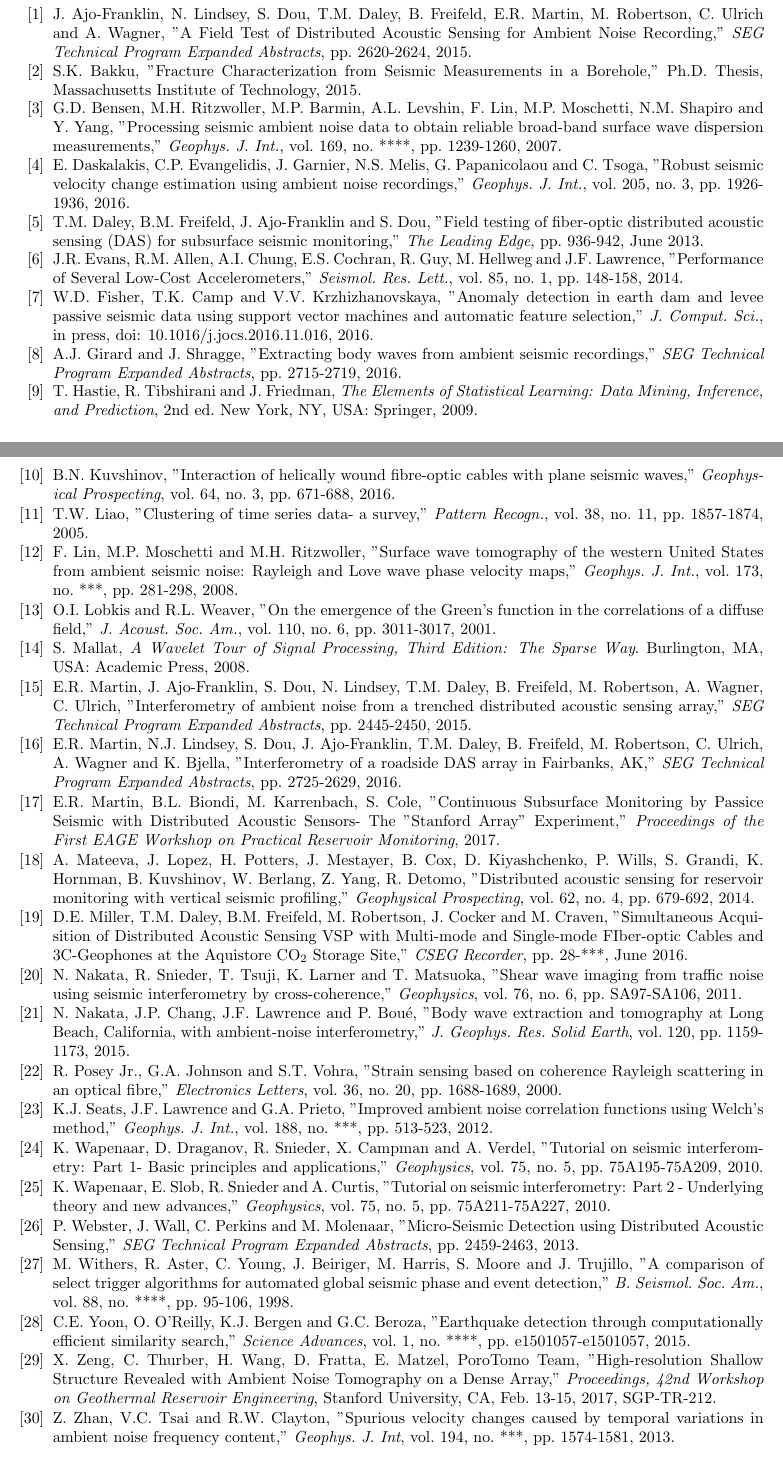
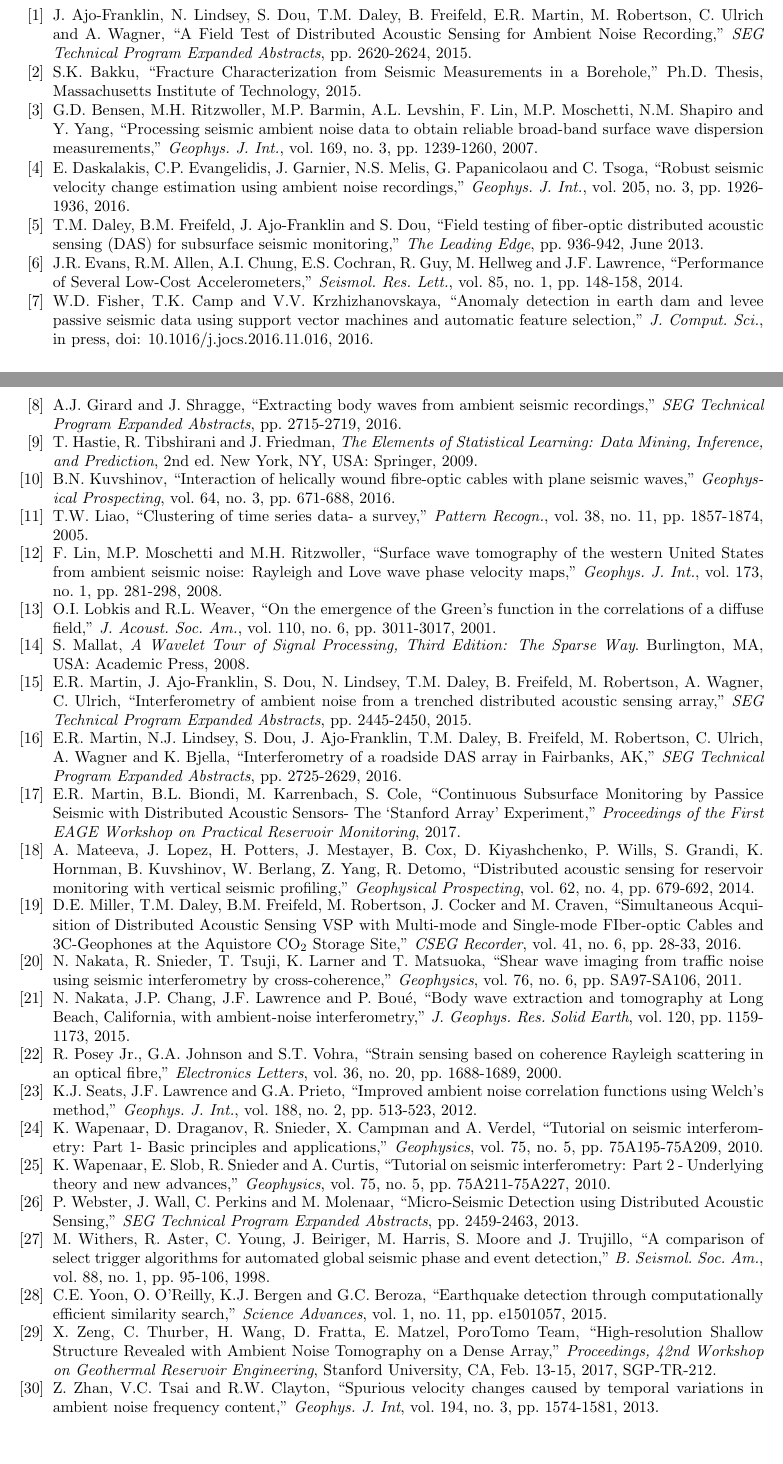
Before and after one commit to eileenrmartin/IEEEsigproc_ambientDAS, a LaTeX document (paper.tex): two parts of pages 3 and 4 of 4, joined at a grey line, cut so that both start at the same text. Compiled offline with pdfLaTeX.

Commit message:
polishing up a few grammar errors and missing info in bibliography

```diff
--- a/paper.tex
+++ b/paper.tex
@@ -131,93 +131,93 @@ We will discuss the noise level and sensitivities particular to recording with D
 \vspace{-0.3cm}
 \small
 % example of trenched ambient noise recording with distributed acoustic sensing
-\bibitem{AjoFranklin2015} J. Ajo-Franklin, N. Lindsey, S. Dou, T.M. Daley, B. Freifeld, E.R. Martin, M. Robertson, C. Ulrich and A. Wagner, "A Field Test of Distributed Acoustic Sensing for Ambient Noise Recording," \textit{SEG Technical Program Expanded Abstracts}, pp. 2620-2624, 2015.
+\bibitem{AjoFranklin2015} J. Ajo-Franklin, N. Lindsey, S. Dou, T.M. Daley, B. Freifeld, E.R. Martin, M. Robertson, C. Ulrich and A. Wagner, ``A Field Test of Distributed Acoustic Sensing for Ambient Noise Recording," \textit{SEG Technical Program Expanded Abstracts}, pp. 2620-2624, 2015.
 \vspace{-0.2cm}
 % working with DAS data, how DAS works basically
-\bibitem{Bakku2015} S.K. Bakku, "Fracture Characterization from Seismic Measurements in a Borehole," Ph.D. Thesis, Massachusetts Institute of Technology, 2015.
+\bibitem{Bakku2015} S.K. Bakku, ``Fracture Characterization from Seismic Measurements in a Borehole," Ph.D. Thesis, Massachusetts Institute of Technology, 2015.
 \vspace{-0.2cm}
 % temporal and spectral and one bit normalization
-\bibitem{Bensen2007} G.D. Bensen, M.H. Ritzwoller, M.P. Barmin, A.L. Levshin, F. Lin, M.P. Moschetti, N.M. Shapiro and Y. Yang, "Processing seismic ambient noise data to obtain reliable broad-band surface wave dispersion measurements," \textit{Geophys. J. Int.}, vol. 169, no. ****, pp. 1239-1260, 2007.
+\bibitem{Bensen2007} G.D. Bensen, M.H. Ritzwoller, M.P. Barmin, A.L. Levshin, F. Lin, M.P. Moschetti, N.M. Shapiro and Y. Yang, ``Processing seismic ambient noise data to obtain reliable broad-band surface wave dispersion measurements," \textit{Geophys. J. Int.}, vol. 169, no. 3, pp. 1239-1260, 2007.
 \vspace{-0.2cm}
 % whitenging for robustness to velocity changes
-\bibitem{Daskalakis2016} E. Daskalakis, C.P. Evangelidis, J. Garnier, N.S. Melis, G. Papanicolaou and C. Tsoga, "Robust seismic velocity change estimation using ambient noise recordings," \textit{Geophys. J. Int.}, vol. 205, no. 3, pp. 1926-1936, 2016.
+\bibitem{Daskalakis2016} E. Daskalakis, C.P. Evangelidis, J. Garnier, N.S. Melis, G. Papanicolaou and C. Tsoga, ``Robust seismic velocity change estimation using ambient noise recordings," \textit{Geophys. J. Int.}, vol. 205, no. 3, pp. 1926-1936, 2016.
 \vspace{-0.2cm}
 % nice intro to DAS with a seismic active experiment
-\bibitem{Daley2013} T.M. Daley, B.M. Freifeld, J. Ajo-Franklin and S. Dou, "Field testing of fiber-optic distributed acoustic sensing (DAS) for subsurface seismic monitoring," \textit{The Leading Edge}, pp. 936-942, June 2013.
+\bibitem{Daley2013} T.M. Daley, B.M. Freifeld, J. Ajo-Franklin and S. Dou, ``Field testing of fiber-optic distributed acoustic sensing (DAS) for subsurface seismic monitoring," \textit{The Leading Edge}, pp. 936-942, June 2013.
 \vspace{-0.2cm}
 % an overview comparison of MEMS accelerometers
-\bibitem{Evans2014} J.R. Evans, R.M. Allen, A.I. Chung, E.S. Cochran, R. Guy, M. Hellweg and J.F. Lawrence, "Performance of Several Low-Cost Accelerometers," \textit{Seismol. Res. Lett.}, vol. 85, no. 1, pp. 148-158, 2014.
+\bibitem{Evans2014} J.R. Evans, R.M. Allen, A.I. Chung, E.S. Cochran, R. Guy, M. Hellweg and J.F. Lawrence, ``Performance of Several Low-Cost Accelerometers," \textit{Seismol. Res. Lett.}, vol. 85, no. 1, pp. 148-158, 2014.
 \vspace{-0.2cm}
 % another example of passive seismic data being analyzed with machine learning techniques (including CWT as important feature)
-\bibitem{Fisher2016} W.D. Fisher, T.K. Camp and V.V. Krzhizhanovskaya, "Anomaly detection in earth dam and levee passive seismic data using support vector machines and automatic feature selection," \textit{J. Comput. Sci.}, in press, doi: 10.1016/j.jocs.2016.11.016, 2016.
+\bibitem{Fisher2016} W.D. Fisher, T.K. Camp and V.V. Krzhizhanovskaya, ``Anomaly detection in earth dam and levee passive seismic data using support vector machines and automatic feature selection," \textit{J. Comput. Sci.}, in press, doi: 10.1016/j.jocs.2016.11.016, 2016.
 \vspace{-0.2cm}
 % ambient noise with mine blasts (similar to earthquakes)
-\bibitem{Girard2016} A.J. Girard and J. Shragge, "Extracting body waves from ambient seismic recordings," \textit{SEG Technical Program Expanded Abstracts}, pp. 2715-2719, 2016.
+\bibitem{Girard2016} A.J. Girard and J. Shragge, ``Extracting body waves from ambient seismic recordings," \textit{SEG Technical Program Expanded Abstracts}, pp. 2715-2719, 2016.
 \vspace{-0.2cm}
 % lots of basic data analysis tools
 \bibitem{Hastie2009} T. Hastie, R. Tibshirani and J. Friedman, \textit{The Elements of Statistical Learning: Data Mining, Inference, and Prediction}, 2nd ed. New York, NY, USA: Springer, 2009.
 \vspace{-0.2cm}
 % sensitivity of DAS cables with slippage, straight or helical
-\bibitem{Kuvshinov2016} B.N. Kuvshinov, "Interaction of helically wound fibre-optic cables with plane seismic waves," \textit{Geophysical Prospecting}, vol. 64, no. 3, pp. 671-688, 2016.
+\bibitem{Kuvshinov2016} B.N. Kuvshinov, ``Interaction of helically wound fibre-optic cables with plane seismic waves," \textit{Geophysical Prospecting}, vol. 64, no. 3, pp. 671-688, 2016.
 \vspace{-0.2cm}
 % review on clustering of time series data
-\bibitem{Liao2005} T.W. Liao, "Clustering of time series data- a survey," \textit{Pattern Recogn.}, vol. 38, no. 11, pp. 1857-1874, 2005.
+\bibitem{Liao2005} T.W. Liao, ``Clustering of time series data- a survey," \textit{Pattern Recogn.}, vol. 38, no. 11, pp. 1857-1874, 2005.
 \vspace{-0.2cm}
 % using horizontal components in interferometry as Rayleigh and Love wave components
-\bibitem{Lin2008} F. Lin, M.P. Moschetti and M.H. Ritzwoller, "Surface wave tomography of the western United States from ambient seismic noise: Rayleigh and Love wave phase velocity maps," \textit{Geophys. J. Int.}, vol. 173, no. ***, pp. 281-298, 2008.
+\bibitem{Lin2008} F. Lin, M.P. Moschetti and M.H. Ritzwoller, ``Surface wave tomography of the western United States from ambient seismic noise: Rayleigh and Love wave phase velocity maps," \textit{Geophys. J. Int.}, vol. 173, no. 1, pp. 281-298, 2008.
 \vspace{-0.2cm}
 % fundamental paper in ambient noise
-\bibitem{Lobkis2001} O.I. Lobkis and R.L. Weaver, "On the emergence of the Green's function in the correlations of a diffuse field," \textit{J. Acoust. Soc. Am.}, vol. 110, no. 6, pp. 3011-3017, 2001.
+\bibitem{Lobkis2001} O.I. Lobkis and R.L. Weaver, ``On the emergence of the Green's function in the correlations of a diffuse field," \textit{J. Acoust. Soc. Am.}, vol. 110, no. 6, pp. 3011-3017, 2001.
 \vspace{-0.2cm}
 % wavelet transforms and basic signal processing reference
 \bibitem{Mallat2008} S. Mallat, \textit{A Wavelet Tour of Signal Processing, Third Edition: The Sparse Way}. Burlington, MA, USA: Academic Press, 2008.
 \vspace{-0.2cm}
 % example of interferometry of ambient noise recorded by a trenched DAS array
-\bibitem{Martin2015} E.R. Martin, J. Ajo-Franklin, S. Dou, N. Lindsey, T.M. Daley, B. Freifeld, M. Robertson, A. Wagner, C. Ulrich, "Interferometry of ambient noise from a trenched distributed acoustic sensing array," \textit{SEG Technical Program Expanded Abstracts}, pp. 2445-2450, 2015.
+\bibitem{Martin2015} E.R. Martin, J. Ajo-Franklin, S. Dou, N. Lindsey, T.M. Daley, B. Freifeld, M. Robertson, A. Wagner, C. Ulrich, ``Interferometry of ambient noise from a trenched distributed acoustic sensing array," \textit{SEG Technical Program Expanded Abstracts}, pp. 2445-2450, 2015.
 \vspace{-0.2cm}
 % example of roadside DAS interferometry
-\bibitem{Martin2016} E.R. Martin, N.J. Lindsey, S. Dou, J. Ajo-Franklin, T.M. Daley, B. Freifeld, M. Robertson, C. Ulrich, A. Wagner and K. Bjella, "Interferometry of a roadside DAS array in Fairbanks, AK," \textit{SEG Technical Program Expanded Abstracts}, pp. 2725-2629, 2016.
+\bibitem{Martin2016} E.R. Martin, N.J. Lindsey, S. Dou, J. Ajo-Franklin, T.M. Daley, B. Freifeld, M. Robertson, C. Ulrich, A. Wagner and K. Bjella, ``Interferometry of a roadside DAS array in Fairbanks, AK," \textit{SEG Technical Program Expanded Abstracts}, pp. 2725-2629, 2016.
 \vspace{-0.2cm}
 % overview of the array, reasons to use DAS in existing telecomm conduits
-\bibitem{Martin2017} E.R. Martin, B.L. Biondi, M. Karrenbach, S. Cole, "Continuous Subsurface Monitoring by Passice Seismic with Distributed Acoustic Sensors- The "Stanford Array" Experiment," \textit{Proceedings of the First EAGE Workshop on Practical Reservoir Monitoring}, 2017.
+\bibitem{Martin2017} E.R. Martin, B.L. Biondi, M. Karrenbach, S. Cole, ``Continuous Subsurface Monitoring by Passice Seismic with Distributed Acoustic Sensors- The `Stanford Array' Experiment," \textit{Proceedings of the First EAGE Workshop on Practical Reservoir Monitoring}, 2017.
 \vspace{-0.2cm}
-\bibitem{Mateeva2014} A. Mateeva, J. Lopez, H. Potters, J. Mestayer, B. Cox, D. Kiyashchenko, P. Wills, S. Grandi, K. Hornman, B. Kuvshinov, W. Berlang, Z. Yang, R. Detomo, "Distributed acoustic sensing for reservoir monitoring with vertical seismic profiling," \textit{Geophysical Prospecting}, vol. 62, no. 4, pp. 679-692, 2014.
+\bibitem{Mateeva2014} A. Mateeva, J. Lopez, H. Potters, J. Mestayer, B. Cox, D. Kiyashchenko, P. Wills, S. Grandi, K. Hornman, B. Kuvshinov, W. Berlang, Z. Yang, R. Detomo, ``Distributed acoustic sensing for reservoir monitoring with vertical seismic profiling," \textit{Geophysical Prospecting}, vol. 62, no. 4, pp. 679-692, 2014.
 \vspace{-0.2cm}
 % DAS conversion to velocities, and VSP example and side-by-side multi-mode, single-mode and 3C geophones
-\bibitem{Miller2016} D.E. Miller, T.M. Daley, B.M. Freifeld, M. Robertson, J. Cocker and M. Craven, "Simultaneous Acquisition of Distributed Acoustic Sensing VSP with Multi-mode and Single-mode FIber-optic Cables and 3C-Geophones at the Aquistore CO$_2$ Storage Site," \textit{CSEG Recorder}, pp. 28-***, June 2016.
+\bibitem{Miller2016} D.E. Miller, T.M. Daley, B.M. Freifeld, M. Robertson, J. Cocker and M. Craven, ``Simultaneous Acquisition of Distributed Acoustic Sensing VSP with Multi-mode and Single-mode FIber-optic Cables and 3C-Geophones at the Aquistore CO$_2$ Storage Site," \textit{CSEG Recorder}, vol. 41, no. 6, pp. 28-33, 2016.
 \vspace{-0.2cm}
 % cross correlation, coherence and deconvolution, and using traffic noise
-\bibitem{Nakata2011} N. Nakata, R. Snieder, T. Tsuji, K. Larner and T. Matsuoka, "Shear wave imaging from traffic noise using seismic interferometry by cross-coherence," \textit{Geophysics}, vol. 76, no. 6, pp. SA97-SA106, 2011.
+\bibitem{Nakata2011} N. Nakata, R. Snieder, T. Tsuji, K. Larner and T. Matsuoka, ``Shear wave imaging from traffic noise using seismic interferometry by cross-coherence," \textit{Geophysics}, vol. 76, no. 6, pp. SA97-SA106, 2011.
 \vspace{-0.2cm}
 % ambient noise on dense array in Long Beach
-\bibitem{Nakata2015} N. Nakata, J.P. Chang, J.F. Lawrence and P. Bou\'{e}, "Body wave extraction and tomography at Long Beach, California, with ambient-noise interferometry," \textit{J. Geophys. Res. Solid Earth}, vol. 120, pp. 1159-1173, 2015.
+\bibitem{Nakata2015} N. Nakata, J.P. Chang, J.F. Lawrence and P. Bou\'{e}, ``Body wave extraction and tomography at Long Beach, California, with ambient-noise interferometry," \textit{J. Geophys. Res. Solid Earth}, vol. 120, pp. 1159-1173, 2015.
 \vspace{-0.2cm}
 % how DAS works
-\bibitem{Posey2000} R. Posey Jr., G.A. Johnson and S.T. Vohra, "Strain sensing based on coherence Rayleigh scattering in an optical fibre," \textit{Electronics Letters}, vol. 36, no. 20, pp. 1688-1689, 2000.
+\bibitem{Posey2000} R. Posey Jr., G.A. Johnson and S.T. Vohra, ``Strain sensing based on coherence Rayleigh scattering in an optical fibre," \textit{Electronics Letters}, vol. 36, no. 20, pp. 1688-1689, 2000.
 \vspace{-0.2cm}
 % overlapping windows, method of measuring convergence with correlation coefficient
-\bibitem{Seats2012} K.J. Seats, J.F. Lawrence and G.A. Prieto, "Improved ambient noise correlation functions using Welch's method," \textit{Geophys. J. Int.}, vol. 188, no. ***, pp. 513-523, 2012.
+\bibitem{Seats2012} K.J. Seats, J.F. Lawrence and G.A. Prieto, ``Improved ambient noise correlation functions using Welch's method," \textit{Geophys. J. Int.}, vol. 188, no. 2, pp. 513-523, 2012.
 \vspace{-0.2cm}
 % basics of interferometry
-\bibitem{Wapenaar2010A} K. Wapenaar, D. Draganov, R. Snieder, X. Campman and A. Verdel, "Tutorial on seismic interferometry: Part 1- Basic principles and applications," \textit{Geophysics}, vol. 75, no. 5, pp. 75A195-75A209, 2010.
+\bibitem{Wapenaar2010A} K. Wapenaar, D. Draganov, R. Snieder, X. Campman and A. Verdel, ``Tutorial on seismic interferometry: Part 1- Basic principles and applications," \textit{Geophysics}, vol. 75, no. 5, pp. 75A195-75A209, 2010.
 \vspace{-0.6cm}
 % more basics of interferometry
-\bibitem{Wapenaar2010B} K. Wapenaar, E. Slob, R. Snieder and A. Curtis, "Tutorial on seismic interferometry: Part 2 - Underlying theory and new advances," \textit{Geophysics}, vol. 75, no. 5, pp. 75A211-75A227, 2010.
+\bibitem{Wapenaar2010B} K. Wapenaar, E. Slob, R. Snieder and A. Curtis, ``Tutorial on seismic interferometry: Part 2 - Underlying theory and new advances," \textit{Geophysics}, vol. 75, no. 5, pp. 75A211-75A227, 2010.
 \vspace{-0.2cm}
 % example of DAS for microseismic event detection
-\bibitem{Webster2013} P. Webster, J. Wall, C. Perkins and M. Molenaar, "Micro-Seismic Detection using Distributed Acoustic Sensing," \textit{SEG Technical Program Expanded Abstracts}, pp. 2459-2463, 2013.
+\bibitem{Webster2013} P. Webster, J. Wall, C. Perkins and M. Molenaar, ``Micro-Seismic Detection using Distributed Acoustic Sensing," \textit{SEG Technical Program Expanded Abstracts}, pp. 2459-2463, 2013.
 \vspace{-0.2cm}
 % STA/LTA for trigger algorithms
-\bibitem{Withers1998} M. Withers, R. Aster, C. Young, J. Beiriger, M. Harris, S. Moore and J. Trujillo, "A comparison of select trigger algorithms for automated global seismic phase and event detection," \textit{B. Seismol. Soc. Am.}, vol. 88, no. ****, pp. 95-106, 1998.
+\bibitem{Withers1998} M. Withers, R. Aster, C. Young, J. Beiriger, M. Harris, S. Moore and J. Trujillo, ``A comparison of select trigger algorithms for automated global seismic phase and event detection," \textit{B. Seismol. Soc. Am.}, vol. 88, no. 1, pp. 95-106, 1998.
 \vspace{-0.2cm}
 % earthquake detection with templat ematching and machine learning
-\bibitem{Yoon2015} C.E. Yoon, O. O'Reilly, K.J. Bergen and G.C. Beroza, "Earthquake detection through computationally efficient similarity search," \textit{Science Advances}, vol. 1, no. ****, pp. e1501057-e1501057, 2015.
+\bibitem{Yoon2015} C.E. Yoon, O. O'Reilly, K.J. Bergen and G.C. Beroza, ``Earthquake detection through computationally efficient similarity search," \textit{Science Advances}, vol. 1, no. 11, pp. e1501057, 2015.
 \vspace{-0.2cm}
 % another example of DAS interferometry, this one side-by-side with geophones
-\bibitem{Zeng2017} X. Zeng, C. Thurber, H. Wang, D. Fratta, E. Matzel, PoroTomo Team, "High-resolution Shallow Structure Revealed with Ambient Noise Tomography on a Dense Array," \textit{Proceedings, 42nd Workshop on Geothermal Reservoir Engineering}, Stanford University, CA, Feb. 13-15, 2017, SGP-TR-212.
+\bibitem{Zeng2017} X. Zeng, C. Thurber, H. Wang, D. Fratta, E. Matzel, PoroTomo Team, ``High-resolution Shallow Structure Revealed with Ambient Noise Tomography on a Dense Array," \textit{Proceedings, 42nd Workshop on Geothermal Reservoir Engineering}, Stanford University, CA, Feb. 13-15, 2017, SGP-TR-212.
 \vspace{-0.2cm}
 % velocity artifacts from ambient noise source changes
-\bibitem{Zhan2013} Z. Zhan, V.C. Tsai and R.W. Clayton, "Spurious velocity changes caused by temporal variations in ambient noise frequency content," \textit{Geophys. J. Int}, vol. 194, no. ***, pp. 1574-1581, 2013.
+\bibitem{Zhan2013} Z. Zhan, V.C. Tsai and R.W. Clayton, ``Spurious velocity changes caused by temporal variations in ambient noise frequency content," \textit{Geophys. J. Int}, vol. 194, no. 3, pp. 1574-1581, 2013.
 
 \end{thebibliography}
 \endgroup
```
Also changed, not shown: paper.tex (4 more changed lines).
